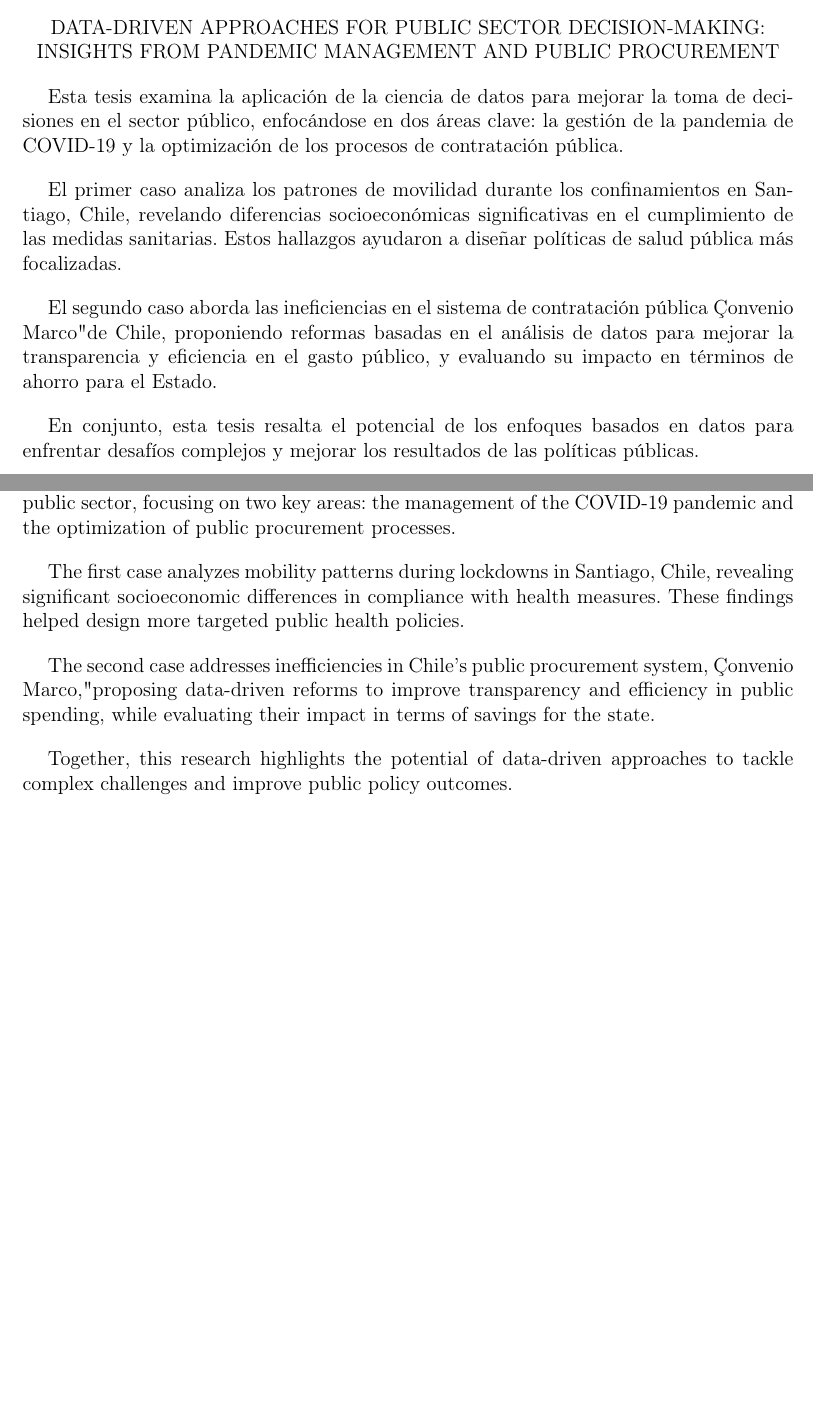
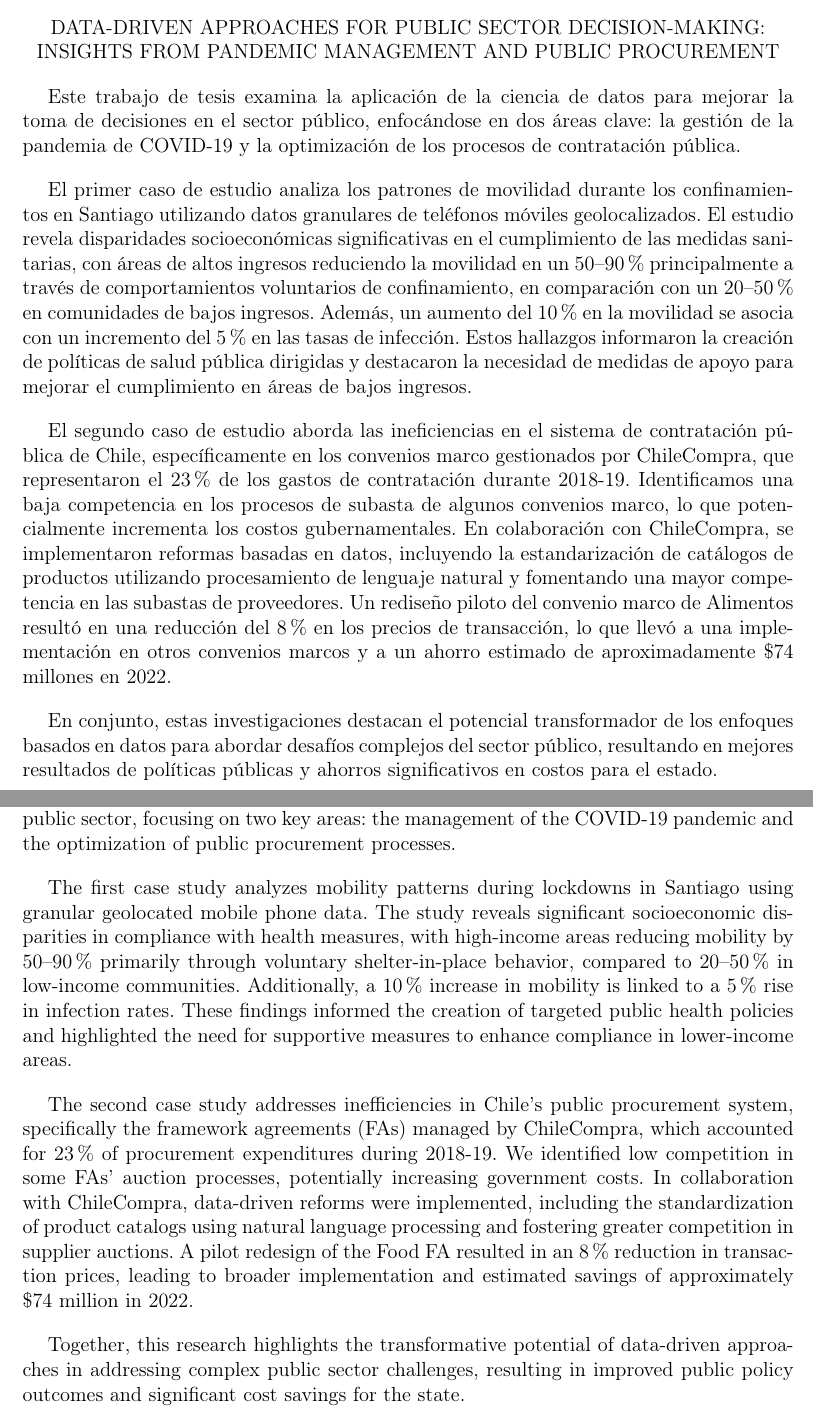
Before and after one commit to edu21lara/tesis_phd, a LaTeX thesis (tesis.tex): two parts of pages 2 and 3 of 56 before the commit and two parts of pages 2 and 3 of 64 after it, joined at a grey line, cut so that both start at the same text, the shorter picture padded with empty space. Compiled offline with pdfLaTeX.

Commit message:
tesis(tex) Se extendio el abstract para que diera detalles que se presentan en los abstract de cada paper.

```diff
--- a/tesis.tex
+++ b/tesis.tex
@@ -34,25 +34,42 @@
 
 \begin{abstract}
 
-Esta tesis examina la aplicación de la ciencia de datos para mejorar la toma de decisiones en el sector público, enfocándose en dos áreas clave: la gestión de la pandemia de COVID-19 y la optimización de los procesos de contratación pública.
+% Esta tesis examina la aplicación de la ciencia de datos para mejorar la toma de decisiones en el sector público, enfocándose en dos áreas clave: la gestión de la pandemia de COVID-19 y la optimización de los procesos de contratación pública.
 
-El primer caso analiza los patrones de movilidad durante los confinamientos en Santiago, Chile, revelando diferencias socioeconómicas significativas en el cumplimiento de las medidas sanitarias. Estos hallazgos ayudaron a diseñar políticas de salud pública más focalizadas.
+% El primer caso analiza los patrones de movilidad durante los confinamientos en Santiago, Chile, revelando diferencias socioeconómicas significativas en el cumplimiento de las medidas sanitarias. Estos hallazgos ayudaron a diseñar políticas de salud pública más focalizadas.
 
-El segundo caso aborda las ineficiencias en el sistema de contratación pública "Convenio Marco" de Chile, proponiendo reformas basadas en el análisis de datos para mejorar la transparencia y eficiencia en el gasto público, y evaluando su impacto en términos de ahorro para el Estado.
+% El segundo caso aborda las ineficiencias en el sistema de contratación pública "Convenio Marco" de Chile, proponiendo reformas basadas en el análisis de datos para mejorar la transparencia y eficiencia en el gasto público, y evaluando su impacto en términos de ahorro para el Estado.
 
-En conjunto, esta tesis resalta el potencial de los enfoques basados en datos para enfrentar desafíos complejos y mejorar los resultados de las políticas públicas.
+% En conjunto, esta tesis resalta el potencial de los enfoques basados en datos para enfrentar desafíos complejos y mejorar los resultados de las políticas públicas.
+
+Este trabajo de tesis examina la aplicación de la ciencia de datos para mejorar la toma de decisiones en el sector público, enfocándose en dos áreas clave: la gestión de la pandemia de COVID-19 y la optimización de los procesos de contratación pública.
+
+El primer caso de estudio analiza los patrones de movilidad durante los confinamientos en Santiago utilizando datos granulares de teléfonos móviles geolocalizados. El estudio revela disparidades socioeconómicas significativas en el cumplimiento de las medidas sanitarias, con áreas de altos ingresos reduciendo la movilidad en un 50–90\% principalmente a través de comportamientos voluntarios de confinamiento, en comparación con un 20–50\% en comunidades de bajos ingresos. Además, un aumento del 10\% en la movilidad se asocia con un incremento del 5\% en las tasas de infección. Estos hallazgos informaron la creación de políticas de salud pública dirigidas y destacaron la necesidad de medidas de apoyo para mejorar el cumplimiento en áreas de bajos ingresos.
+
+El segundo caso de estudio aborda las ineficiencias en el sistema de contratación pública de Chile, específicamente en los convenios marco gestionados por ChileCompra, que representaron el 23\% de los gastos de contratación durante 2018-19. Identificamos una baja competencia en los procesos de subasta de algunos convenios marco, lo que potencialmente incrementa los costos gubernamentales. En colaboración con ChileCompra, se implementaron reformas basadas en datos, incluyendo la estandarización de catálogos de productos utilizando procesamiento de lenguaje natural y fomentando una mayor competencia en las subastas de proveedores. Un rediseño piloto del convenio marco de Alimentos resultó en una reducción del 8\% en los precios de transacción, lo que llevó a una implementación en otros convenios marcos y a un ahorro estimado de aproximadamente \$74 millones en 2022.
+
+En conjunto, estas investigaciones destacan el potencial transformador de los enfoques basados en datos para abordar desafíos complejos del sector público, resultando en mejores resultados de políticas públicas y ahorros significativos en costos para el estado.
+
 
 \end{abstract}
 
 \begin{abstractEng}
 
+% This thesis examines the application of data science to improve decision-making in the public sector, focusing on two key areas: the management of the COVID-19 pandemic and the optimization of public procurement processes.
+
+% The first case analyzes mobility patterns during lockdowns in Santiago, Chile, revealing significant socioeconomic differences in compliance with health measures. These findings helped design more targeted public health policies.
+
+% The second case addresses inefficiencies in Chile's public procurement system, "Convenio Marco," proposing data-driven reforms to improve transparency and efficiency in public spending, while evaluating their impact in terms of savings for the state.
+
+% Together, this research highlights the potential of data-driven approaches to tackle complex challenges and improve public policy outcomes.
+
 This thesis examines the application of data science to improve decision-making in the public sector, focusing on two key areas: the management of the COVID-19 pandemic and the optimization of public procurement processes.
 
-The first case analyzes mobility patterns during lockdowns in Santiago, Chile, revealing significant socioeconomic differences in compliance with health measures. These findings helped design more targeted public health policies.
+The first case study analyzes mobility patterns during lockdowns in Santiago using granular geolocated mobile phone data. The study reveals significant socioeconomic disparities in compliance with health measures, with high-income areas reducing mobility by 50–90\% primarily through voluntary shelter-in-place behavior, compared to 20–50\% in low-income communities. Additionally, a 10\% increase in mobility is linked to a 5\% rise in infection rates. These findings informed the creation of targeted public health policies and highlighted the need for supportive measures to enhance compliance in lower-income areas.
 
-The second case addresses inefficiencies in Chile's public procurement system, "Convenio Marco," proposing data-driven reforms to improve transparency and efficiency in public spending, while evaluating their impact in terms of savings for the state.
+The second case study addresses inefficiencies in Chile's public procurement system, specifically the framework agreements (FAs) managed by ChileCompra, which accounted for 23\% of procurement expenditures during 2018-19. We identified low competition in some FAs' auction processes, potentially increasing government costs. In collaboration with ChileCompra, data-driven reforms were implemented, including the standardization of product catalogs using natural language processing and fostering greater competition in supplier auctions. A pilot redesign of the Food FA resulted in an 8\% reduction in transaction prices, leading to broader implementation and estimated savings of approximately \$74 million in 2022.
 
-Together, this research highlights the potential of data-driven approaches to tackle complex challenges and improve public policy outcomes.
+Together, this research highlights the transformative potential of data-driven approaches in addressing complex public sector challenges, resulting in improved public policy outcomes and significant cost savings for the state.
 \end{abstractEng}
 
 
```
Also changed, not shown: tesis.tex (2 more changed lines).
